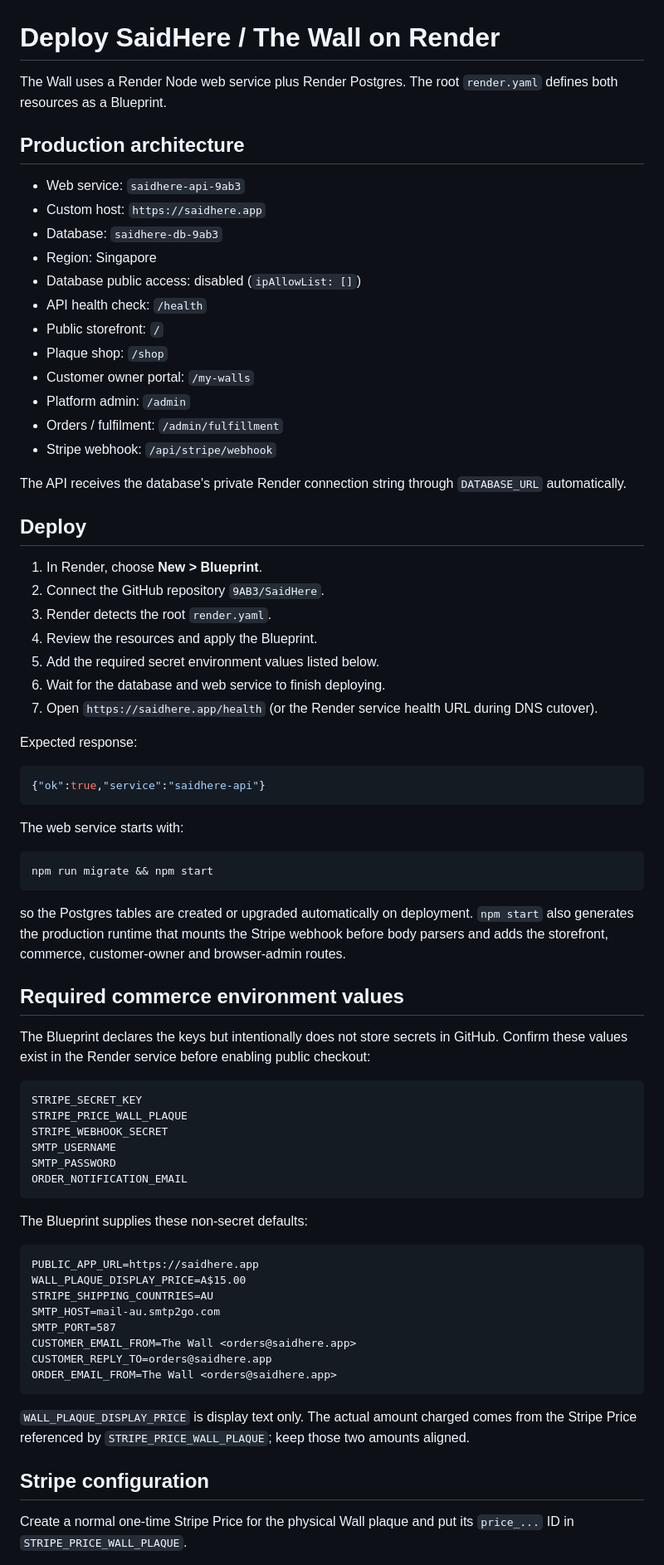
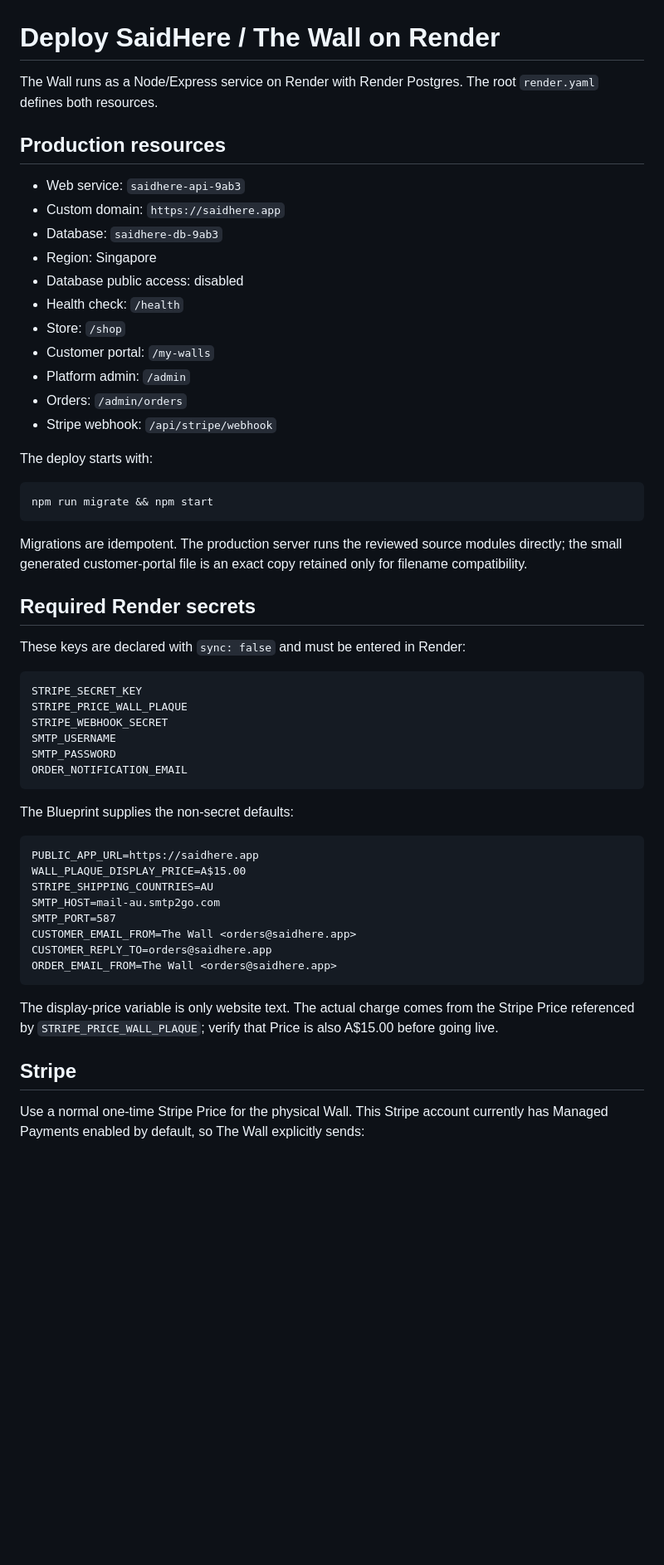
Before and after one commit to 9AB3/SaidHere, a Markdown page: RENDER_SETUP.md, the part around one of its changes. Shown at 83% size. Drawn GitHub-style; blank space fills up the shorter version.

````diff
--- a/RENDER_SETUP.md
+++ b/RENDER_SETUP.md
@@ -1,51 +1,32 @@
 # Deploy SaidHere / The Wall on Render
 
-The Wall uses a Render Node web service plus Render Postgres. The root `render.yaml` defines both resources as a Blueprint.
+The Wall runs as a Node/Express service on Render with Render Postgres. The root `render.yaml` defines both resources.
 
-## Production architecture
+## Production resources
 
 - Web service: `saidhere-api-9ab3`
-- Custom host: `https://saidhere.app`
+- Custom domain: `https://saidhere.app`
 - Database: `saidhere-db-9ab3`
 - Region: Singapore
-- Database public access: disabled (`ipAllowList: []`)
-- API health check: `/health`
-- Public storefront: `/`
-- Plaque shop: `/shop`
-- Customer owner portal: `/my-walls`
+- Database public access: disabled
+- Health check: `/health`
+- Store: `/shop`
+- Customer portal: `/my-walls`
 - Platform admin: `/admin`
-- Orders / fulfilment: `/admin/fulfillment`
+- Orders: `/admin/orders`
 - Stripe webhook: `/api/stripe/webhook`
 
-The API receives the database's private Render connection string through `DATABASE_URL` automatically.
-
-## Deploy
-
-1. In Render, choose **New > Blueprint**.
-2. Connect the GitHub repository `9AB3/SaidHere`.
-3. Render detects the root `render.yaml`.
-4. Review the resources and apply the Blueprint.
-5. Add the required secret environment values listed below.
-6. Wait for the database and web service to finish deploying.
-7. Open `https://saidhere.app/health` (or the Render service health URL during DNS cutover).
-
-Expected response:
-
-```json
-{"ok":true,"service":"saidhere-api"}
-```
-
-The web service starts with:
+The deploy starts with:
 
 ```text
 npm run migrate && npm start
 ```
 
-so the Postgres tables are created or upgraded automatically on deployment. `npm start` also generates the production runtime that mounts the Stripe webhook before body parsers and adds the storefront, commerce, customer-owner and browser-admin routes.
+Migrations are idempotent. The production server runs the reviewed source modules directly; the small generated customer-portal file is an exact copy retained only for filename compatibility.
 
-## Required commerce environment values
+## Required Render secrets
 
-The Blueprint declares the keys but intentionally does not store secrets in GitHub. Confirm these values exist in the Render service before enabling public checkout:
+These keys are declared with `sync: false` and must be entered in Render:
 
 ```text
 STRIPE_SECRET_KEY
@@ -56,7 +37,7 @@ SMTP_PASSWORD
 ORDER_NOTIFICATION_EMAIL
 ```
 
-The Blueprint supplies these non-secret defaults:
+The Blueprint supplies the non-secret defaults:
 
 ```text
 PUBLIC_APP_URL=https://saidhere.app
@@ -69,9 +50,9 @@ CUSTOMER_REPLY_TO=orders@saidhere.app
 ORDER_EMAIL_FROM=The Wall <orders@saidhere.app>
 ```
 
-`WALL_PLAQUE_DISPLAY_PRICE` is display text only. The actual amount charged comes from the Stripe Price referenced by `STRIPE_PRICE_WALL_PLAQUE`; keep those two amounts aligned.
+The display-price variable is only website text. The actual charge comes from the Stripe Price referenced by `STRIPE_PRICE_WALL_PLAQUE`; verify that Price is also A$15.00 before going live.
 
-## Stripe configuration
+## Stripe
 
-Create a normal one-time Stripe Price for the physical Wall plaque and put its `price_...` ID in `STRIPE_PRICE_WALL_PLAQUE`.
+Use a normal one-time Stripe Price for the physical Wall. This Stripe account currently has Managed Payments enabled by default, so The Wall explicitly sends:
 
````
Also changed, not shown: other parts of RENDER_SETUP.md (+56 -101 lines).
